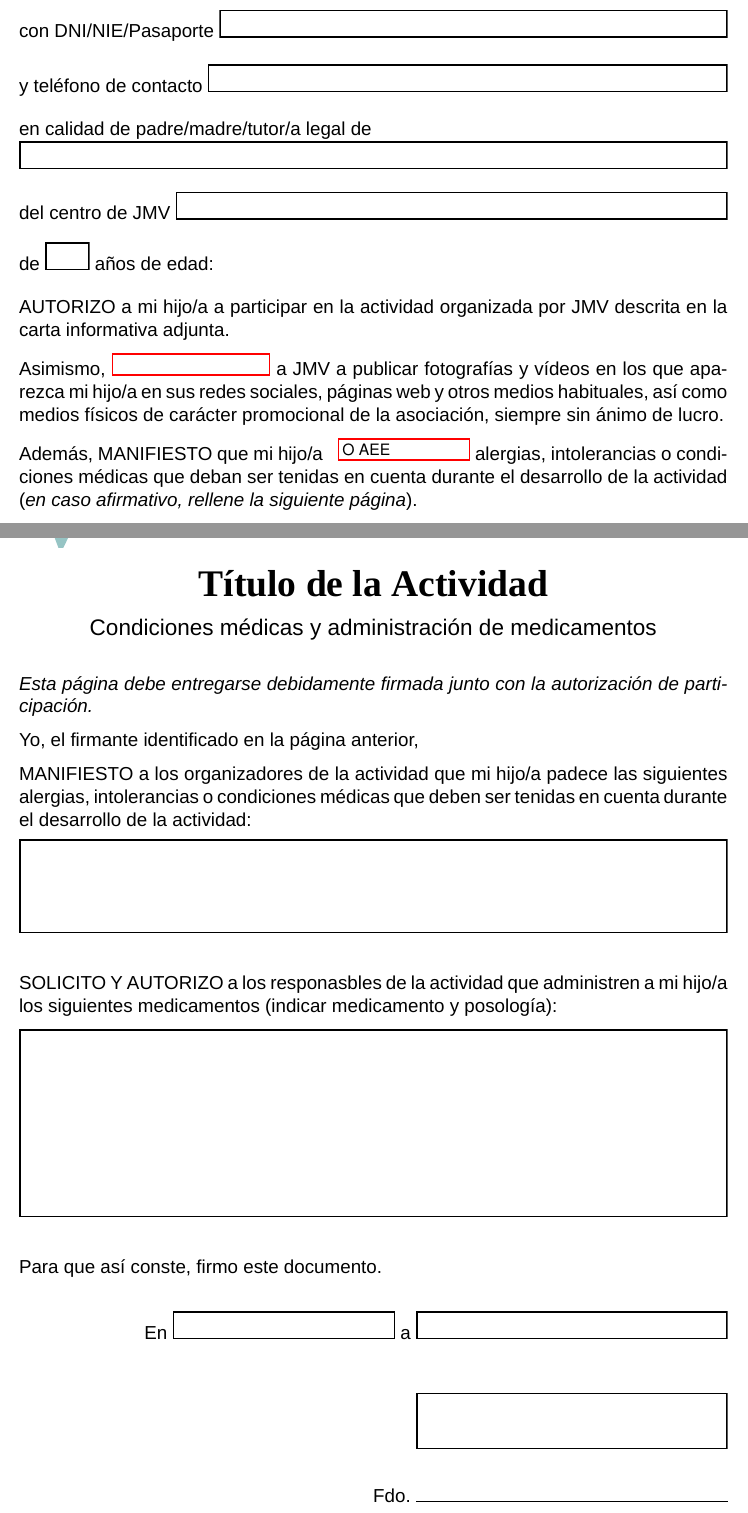
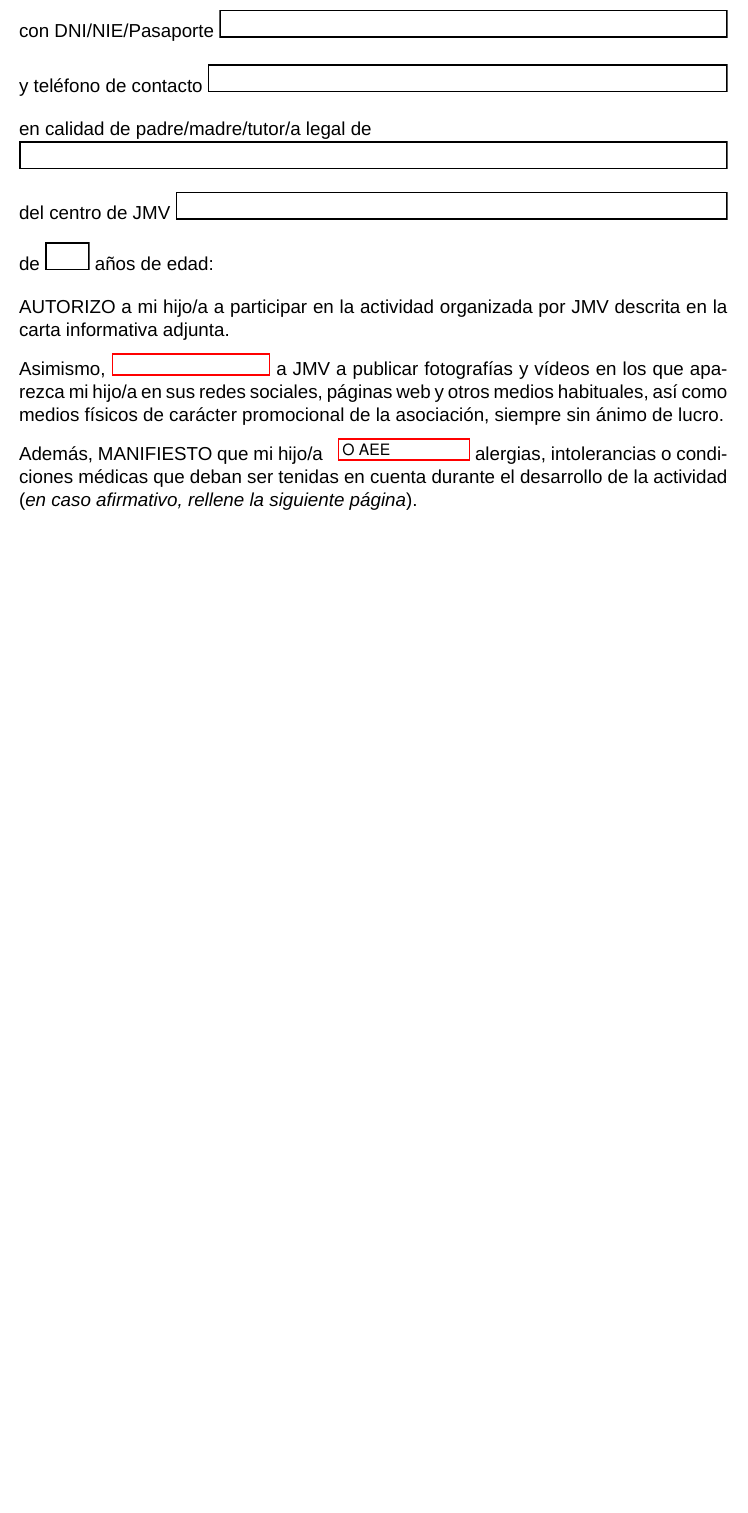
Before and after one commit to CarlosP24/autorizaciones_JMV, a LaTeX document (main.tex): two parts of pages 2 and 3 of 3 before the commit and part of page 2 of 2 after it, the two joined at a grey line, cut so that both start at the same text, the shorter picture padded with empty space. Compiled offline with XeLaTeX; a missing font is replaced by an installed copy or a similar font; a LaTeX package or settings file that is missing is left out.

Commit message:
separate auto medicamentos

```diff
--- a/main.tex
+++ b/main.tex
@@ -114,51 +114,5 @@ Para que así conste, firmo este documento.
     \end{flushright}
 \end{Form}
 
-\clearpage
-\bigskip
-\begin{center}
-    {\ImpactFont\fontsize{24}{28}\selectfont\bfseries\makeatletter\@ifundefined{thetitle}{\@title}{\thetitle}\makeatother}\par
-    \large Condiciones médicas y administración de medicamentos
-\end{center}
-
-\textit{Esta página debe entregarse debidamente firmada junto con la autorización de participación.}
-
-Yo, el firmante identificado en la página anterior,
-
-MANIFIESTO a los organizadores de la actividad que mi hijo/a padece las siguientes alergias, intolerancias o condiciones médicas que deben ser tenidas en cuenta durante el desarrollo de la actividad:
-
-\begin{Form}
-    \TextField[name=medical_conditions,width=\dimexpr\linewidth\relax,height=60pt,multiline=true,bordercolor={0 0 0}]{}
-\end{Form}
-
-SOLICITO Y AUTORIZO a los responasbles de la actividad que administren a mi hijo/a los siguientes medicamentos (indicar medicamento y posología):
-
-\begin{Form}
-    \TextField[name=medications,width=\dimexpr\linewidth\relax,height=120pt,multiline=true,bordercolor={0 0 0}]{}
-\end{Form}
-
-Para que así conste, firmo este documento.
-
-\begin{Form}
-    \begin{flushright}
-        En \TextField[name=place,width=5cm,height=18pt,bordercolor={0 0 0}]{} a \TextField[name=date,width=7cm,height=18pt,bordercolor={0 0 0}]{}
-    \end{flushright}
-\end{Form}
-
-\begin{Form}
-    \begin{flushright}
-        \makeatletter
-        \@ifundefined{sigField}{%
-            \TextField[name=signature,width=7cm,height=36pt,bordercolor={0 0 0}]{}%
-        }{%
-            \sigField[\BC{0 0 0}]{signature}{7cm}{60pt}%
-        }
-        \makeatother
-        \par\bigskip
-        Fdo. \rule{7cm}{0.4pt}
-    \end{flushright}
-\end{Form}
-
-
 
 \end{document}
```
Also changed, not shown: main.pdf, 12 other files.
